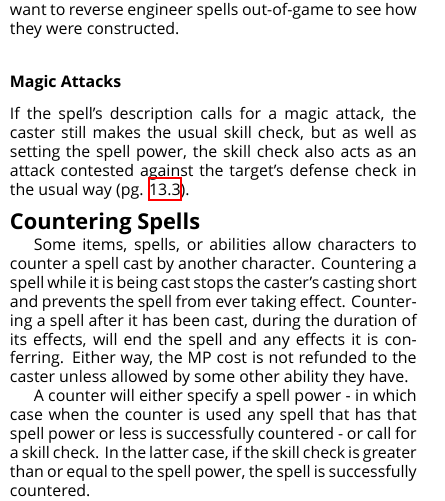
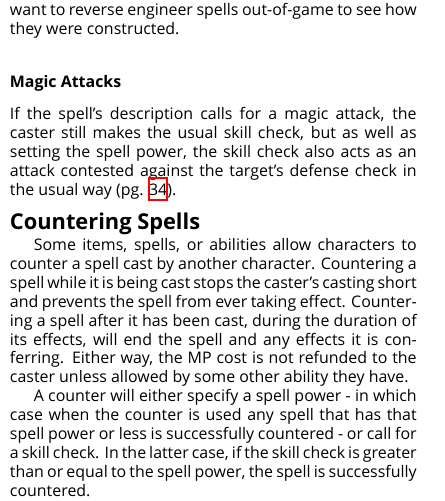
Before and after one commit to SpeedyVelcro/unclassed-system, a LaTeX book (main.tex, which reads magic/magic.tex): part of one column of page 34 of 49, cut so that both start at the same text. Compiled offline with XeLaTeX; a LaTeX package or settings file that is missing is left out.

Commit message:
Correct ref to pageref

```diff
--- a/magic/magic.tex
+++ b/magic/magic.tex
@@ -198,7 +198,7 @@
     still makes the usual skill check, but as well as setting the spell
     power, the skill check also acts as an attack contested against
     the target's defense check in the usual way (pg.
-    \ref{combat:attacking}). % TODO: State that the rules on area attacks are
+    \pageref{combat:attacking}). % TODO: State that the rules on area attacks are
     % also iterated there (once they are).
 
     \subsection{Countering Spells}
```
